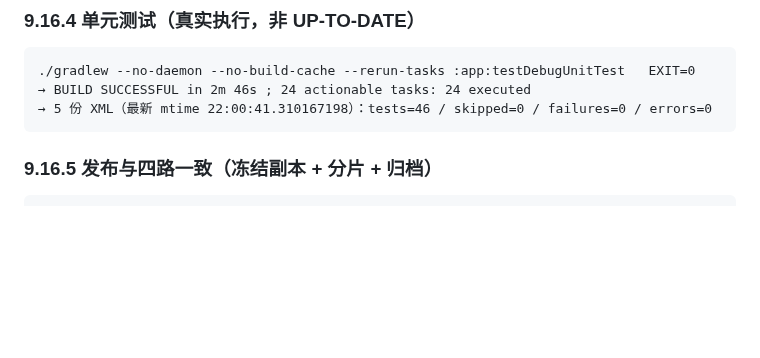
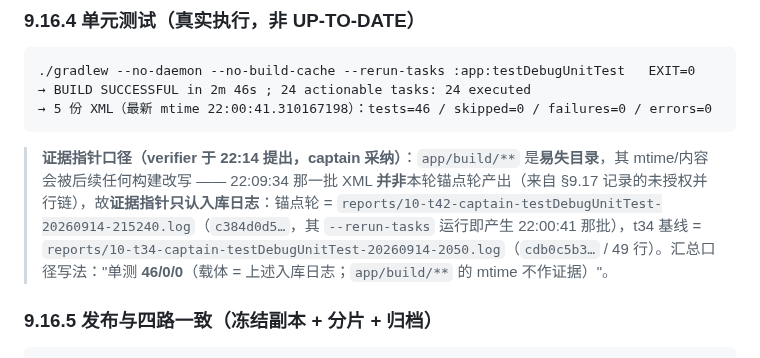
Before and after one commit to custompal/webrtc-demo, a Markdown page: reports/10-app-build.md, the part around the change. GitHub-like rendering; blank space fills up the shorter version.

Commit message:
reports/10 §9.16.4: 采纳 verifier 的证据指针口径——app/build/** 为易失目录，单测证据只认入库日志（22:09:34 那批属未授权并行链，不作锚点轮证据）

````diff
--- a/reports/10-app-build.md
+++ b/reports/10-app-build.md
@@ -1042,6 +1042,8 @@ size   = 33 310 685 B        mtime = 2026-09-14 21:57:54.292423083 +0800
 → 5 份 XML（最新 mtime 22:00:41.310167198）：tests=46 / skipped=0 / failures=0 / errors=0
 ```
 
+> **证据指针口径（verifier 于 22:14 提出，captain 采纳）**：`app/build/**` 是**易失目录**，其 mtime/内容会被后续任何构建改写 —— 22:09:34 那一批 XML **并非**本轮锚点轮产出（来自 §9.17 记录的未授权并行链），故**证据指针只认入库日志**：锚点轮 = `reports/10-t42-captain-testDebugUnitTest-20260914-215240.log`（`c384d0d5…`，其 `--rerun-tasks` 运行即产生 22:00:41 那批），t34 基线 = `reports/10-t34-captain-testDebugUnitTest-20260914-2050.log`（`cdb0c5b3…` / 49 行）。汇总口径写法："单测 **46/0/0**（载体 = 上述入库日志；`app/build/**` 的 mtime 不作证据）"。
+
 ### 9.16.5 发布与四路一致（冻结副本 + 分片 + 归档）
 
 ```
````
